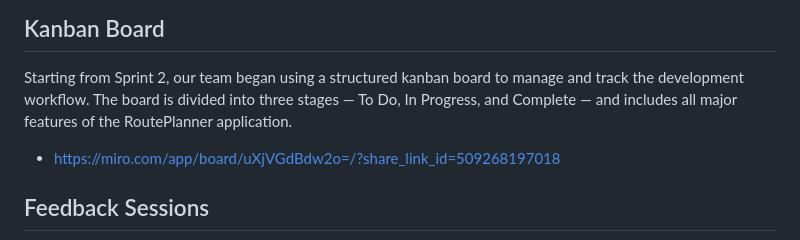
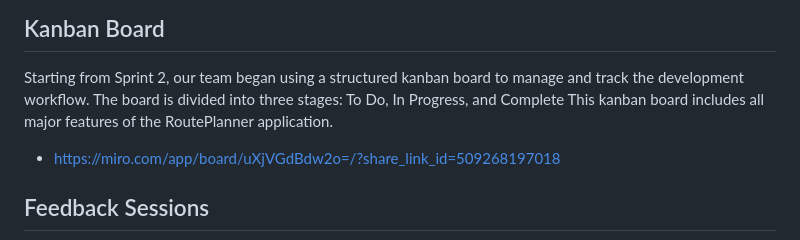
Before and after one commit to A-D-DBS-application/web-application-2025-group-5, a Markdown page: README.md, the part around the change. GitHub-like rendering.

Commit message:
Refine kanban board description in README
Clarified the description of the kanban board usage.

```diff
--- a/README.md
+++ b/README.md
@@ -53,7 +53,8 @@ https://web-application-2025-group-5.onrender.com/login
 ## Kanban Board
 
 Starting from Sprint 2, our team began using a structured kanban board to manage and track the development workflow.
-The board is divided into three stages — To Do, In Progress, and Complete — and includes all major features of the RoutePlanner application.
+The board is divided into three stages: To Do, In Progress, and Complete
+This kanban board includes all major features of the RoutePlanner application.
 * https://miro.com/app/board/uXjVGdBdw2o=/?share_link_id=509268197018
 
 ## Feedback Sessions
```
